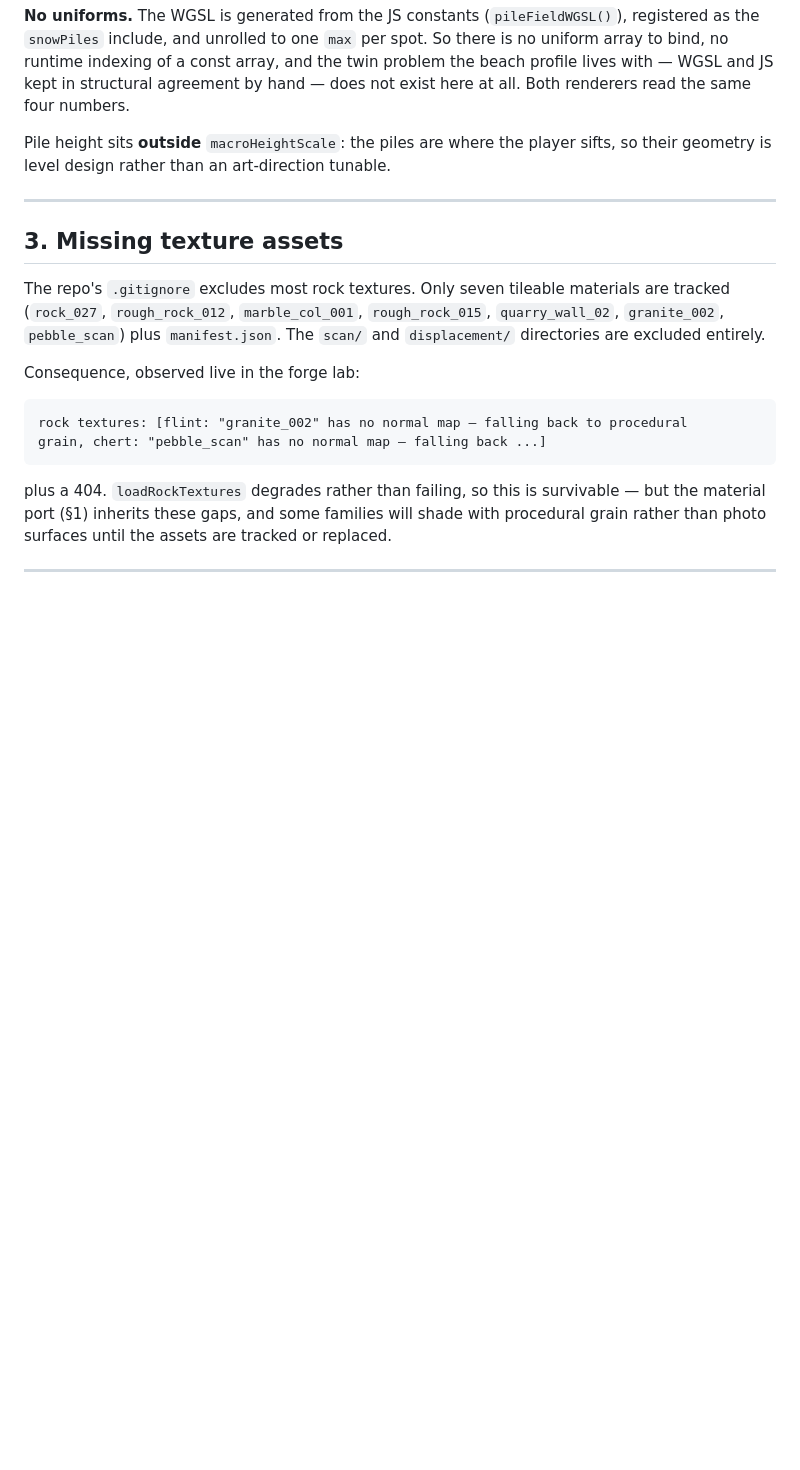
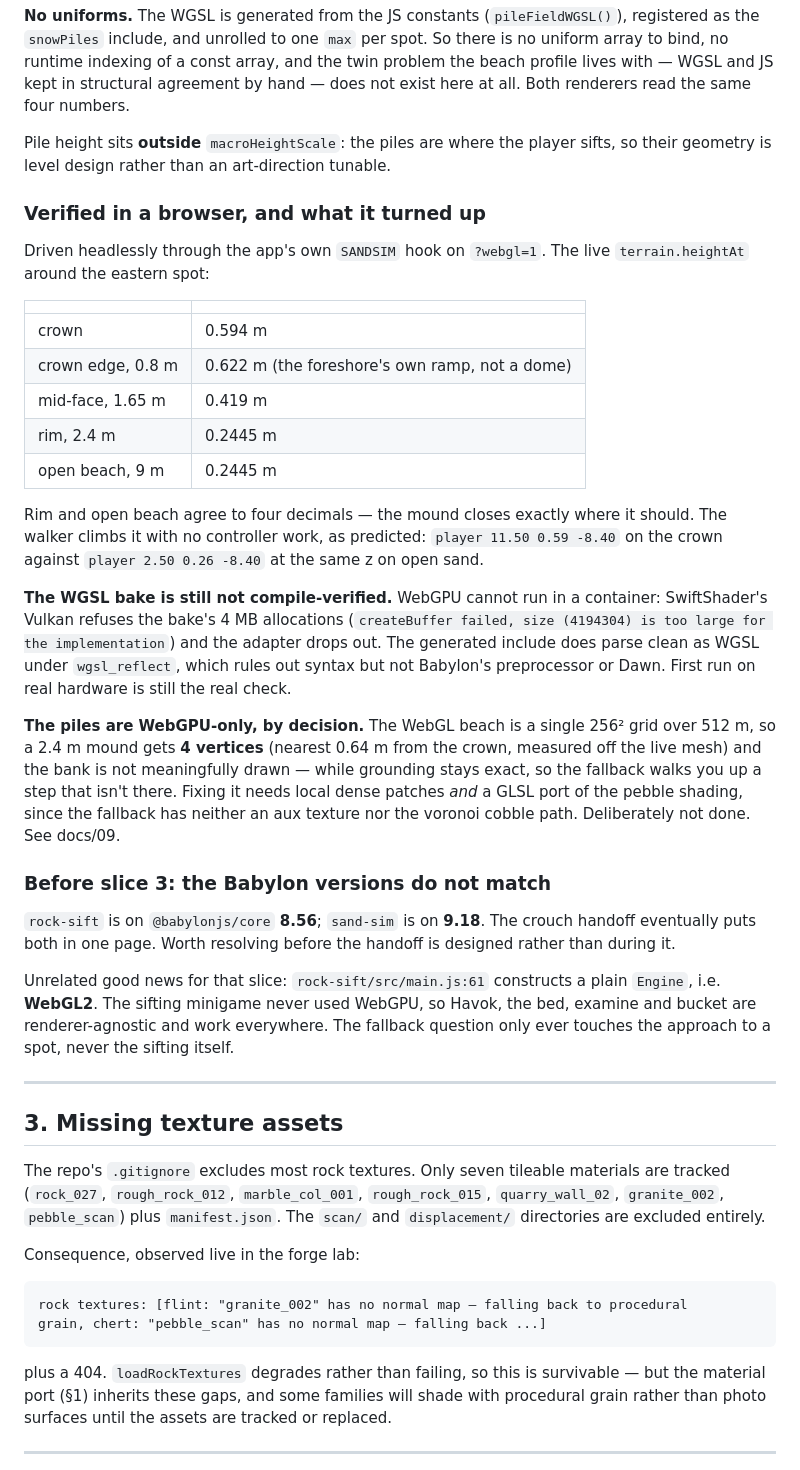
Before and after one commit to mikeyvalentine/rockgame, a Markdown page: pausedwork20260805.md, the part around the change. Rendered like a GitHub page; blank space fills up the shorter version.

```diff
--- a/pausedwork20260805.md
+++ b/pausedwork20260805.md
@@ -176,6 +176,51 @@ renderers read the same four numbers.
 Pile height sits **outside** `macroHeightScale`: the piles are where the player
 sifts, so their geometry is level design rather than an art-direction tunable.
 
+### Verified in a browser, and what it turned up
+
+Driven headlessly through the app's own `SANDSIM` hook on `?webgl=1`. The live
+`terrain.heightAt` around the eastern spot:
+
+| | |
+|---|---|
+| crown | 0.594 m |
+| crown edge, 0.8 m | 0.622 m (the foreshore's own ramp, not a dome) |
+| mid-face, 1.65 m | 0.419 m |
+| rim, 2.4 m | 0.2445 m |
+| open beach, 9 m | 0.2445 m |
+
+Rim and open beach agree to four decimals — the mound closes exactly where it
+should. The walker climbs it with no controller work, as predicted: `player
+11.50 0.59 -8.40` on the crown against `player 2.50 0.26 -8.40` at the same z
+on open sand.
+
+**The WGSL bake is still not compile-verified.** WebGPU cannot run in a
+container: SwiftShader's Vulkan refuses the bake's 4 MB allocations
+(`createBuffer failed, size (4194304) is too large for the implementation`) and
+the adapter drops out. The generated include does parse clean as WGSL under
+`wgsl_reflect`, which rules out syntax but not Babylon's preprocessor or Dawn.
+First run on real hardware is still the real check.
+
+**The piles are WebGPU-only, by decision.** The WebGL beach is a single 256²
+grid over 512 m, so a 2.4 m mound gets **4 vertices** (nearest 0.64 m from the
+crown, measured off the live mesh) and the bank is not meaningfully drawn —
+while grounding stays exact, so the fallback walks you up a step that isn't
+there. Fixing it needs local dense patches *and* a GLSL port of the pebble
+shading, since the fallback has neither an aux texture nor the voronoi cobble
+path. Deliberately not done. See docs/09.
+
+### Before slice 3: the Babylon versions do not match
+
+`rock-sift` is on `@babylonjs/core` **8.56**; `sand-sim` is on **9.18**. The
+crouch handoff eventually puts both in one page. Worth resolving before the
+handoff is designed rather than during it.
+
+Unrelated good news for that slice: `rock-sift/src/main.js:61` constructs a
+plain `Engine`, i.e. **WebGL2**. The sifting minigame never used WebGPU, so
+Havok, the bed, examine and bucket are renderer-agnostic and work everywhere.
+The fallback question only ever touches the approach to a spot, never the
+sifting itself.
+
 ---
 
 ## 3. Missing texture assets
```
Also changed, not shown: docs/09-sand-sim.md (+4 -0 lines), docs/paused-work-2026-08-05.md (+45 -0 lines).
